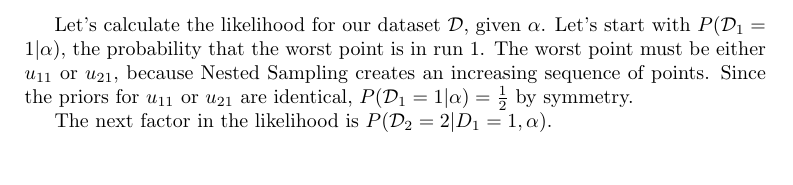
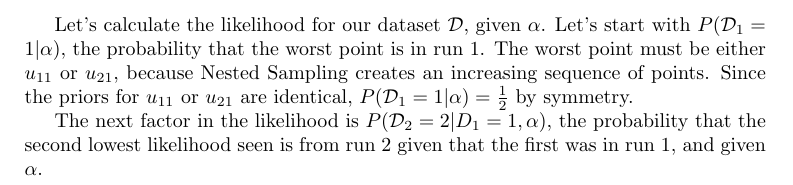
Before and after one commit to eggplantbren/NestedReality, a LaTeX document (doc/ms.tex): part of page 2 of 2, cut so that both start at the same text. Compiled offline with pdfLaTeX.

Commit message:
A few words

```diff
--- a/doc/ms.tex
+++ b/doc/ms.tex
@@ -75,6 +75,8 @@ of points. Since the priors for $u_{11}$ or $u_{21}$ are identical,
 $P(\mathcal{D}_1 = 1 | \alpha) = \frac{1}{2}$ by symmetry.
 
 The next factor in the likelihood is
-$P(\mathcal{D}_2 = 2 | D_1 = 1, \alpha)$.
+$P(\mathcal{D}_2 = 2 | D_1 = 1, \alpha)$, the probability that the second
+lowest likelihood seen is from run $2$ given that the first was in run 1, and
+given $\alpha$.
 
 \end{document}
```
